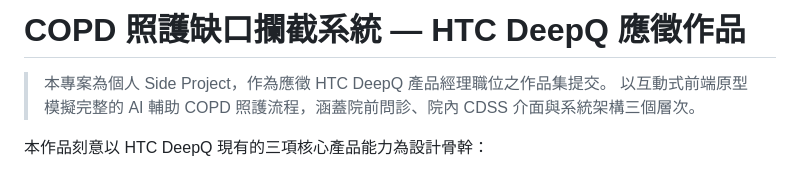
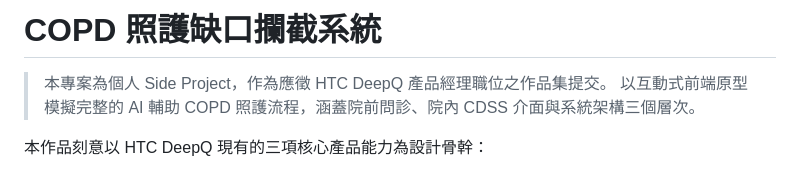
Before and after one commit to Joshhsu921/Deep-Q_COPD_demo, a Markdown page: README.md, the part around the change. GitHub-like rendering.

Commit message:
Update project title in README.md
Removed 'HTC DeepQ 應徵作品' from the project title.

```diff
--- a/README.md
+++ b/README.md
@@ -1,4 +1,4 @@
-# COPD 照護缺口攔截系統 — HTC DeepQ 應徵作品
+# COPD 照護缺口攔截系統
 
 > 本專案為個人 Side Project，作為應徵 HTC DeepQ 產品經理職位之作品集提交。
 > 以互動式前端原型模擬完整的 AI 輔助 COPD 照護流程，涵蓋院前問診、院內 CDSS 介面與系統架構三個層次。
```
